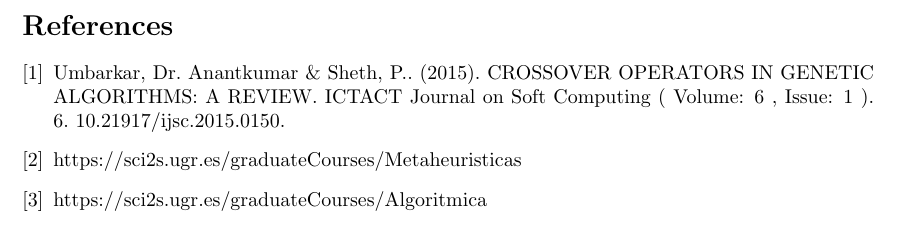
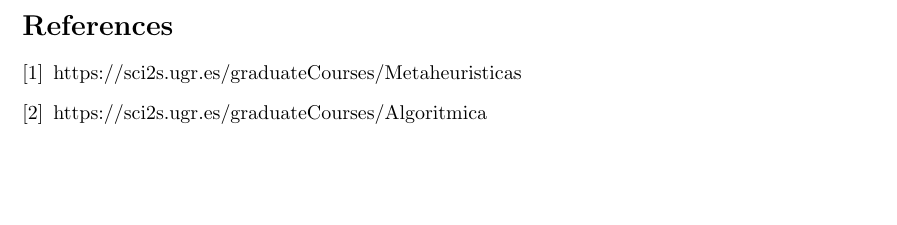
Before and after one commit to AndresRoOr/prac3meta2021, a LaTeX document (informe/Informe.tex, which reads informe/Bibliografia.tex): part of page 46 of 46, cut so that both start at the same text, the shorter picture padded with empty space. Compiled offline with pdfLaTeX.

Commit message:
Informe: Modificacion bibliografia

```diff
--- a/informe/Bibliografia.tex
+++ b/informe/Bibliografia.tex
@@ -1,8 +1,6 @@
 
 \newpage
 \begin{thebibliography}{0}
-
-		\bibitem{AnanSheth2015} Umbarkar, Dr. Anantkumar \& Sheth, P.. (2015). CROSSOVER OPERATORS IN GENETIC ALGORITHMS: A REVIEW. ICTACT Journal on Soft Computing ( Volume: 6 , Issue: 1 ). 6. 10.21917/ijsc.2015.0150.
 
 		\bibitem{UgrMe2020} https://sci2s.ugr.es/graduateCourses/Metaheuristicas
 
```
Also changed, not shown: informe/Informe.pdf, 2 other files.
